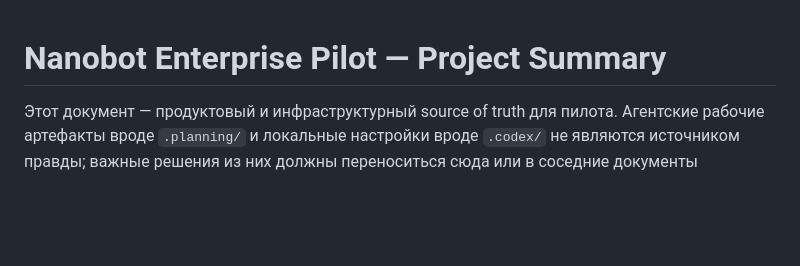
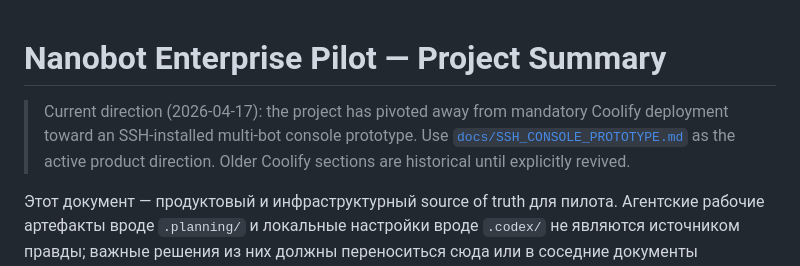
Before and after one commit to alkuramshina/assistant-platform, a Markdown page: docs/PROJECT_SUMMARY.md, the part around the change. GitHub-like rendering; blank space fills up the shorter version.

```diff
--- a/docs/PROJECT_SUMMARY.md
+++ b/docs/PROJECT_SUMMARY.md
@@ -1,4 +1,6 @@
 # Nanobot Enterprise Pilot — Project Summary
+
+> Current direction (2026-04-17): the project has pivoted away from mandatory Coolify deployment toward an SSH-installed multi-bot console prototype. Use [`docs/SSH_CONSOLE_PROTOTYPE.md`](SSH_CONSOLE_PROTOTYPE.md) as the active product direction. Older Coolify sections are historical until explicitly revived.
 
 Этот документ — продуктовый и инфраструктурный source of truth для пилота. Агентские рабочие артефакты вроде `.planning/` и локальные настройки вроде `.codex/` не являются источником правды; важные решения из них должны переноситься сюда или в соседние документы `docs/architecture.md`, `docs/coolify-setup.md` и runbooks.
 
```
Also changed, not shown: docs/SSH_CONSOLE_PROTOTYPE.md (added, +147 -0 lines), docs/architecture.md (+2 -0 lines).
